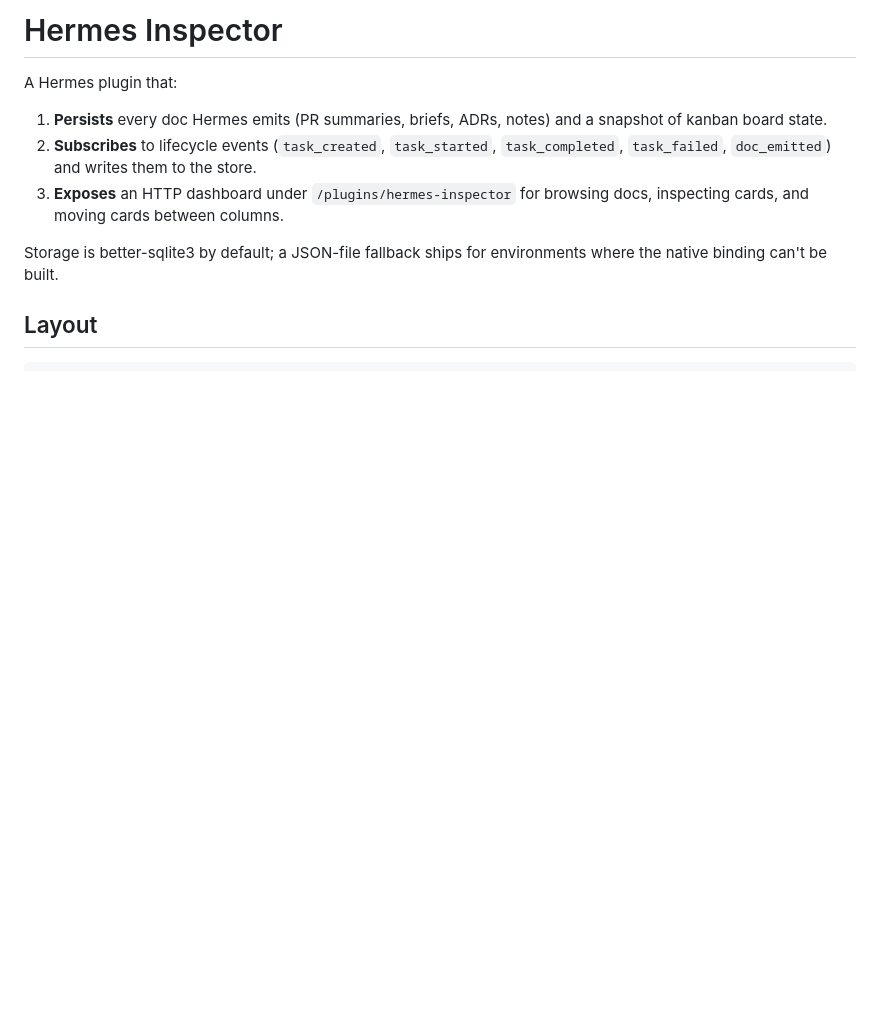
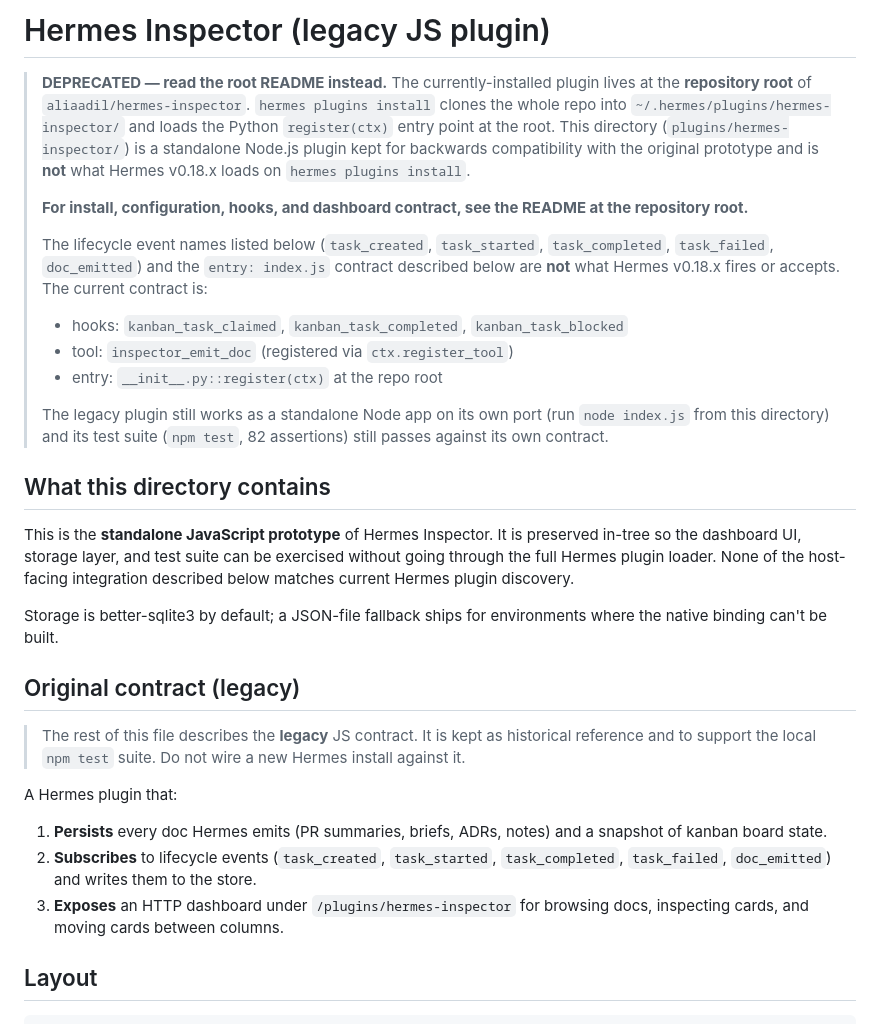
Before and after one commit to aliaadil/hermes-inspector, a Markdown page: plugins/hermes-inspector/README.md, the part around the change. GitHub-like rendering; blank space fills up the shorter version.

Commit message:
docs: mark legacy JS plugin README as deprecated; pointer to root
The root README is the supported current-Hermes contract for
aliaadil/hermes-inspector v1.0.0. plugins/hermes-inspector/README.md
still described the original prototype's JS lifecycle
(task_created/task_started/task_completed/task_failed/doc_emitted,
entry: index.js) — Hermes v0.18.x does not fire or accept those,
which misled anyone reading the nested README.

Mark it DEPRECATED, link to the root README, and keep the rest of
the legacy doc as historical reference so the standalone Node app
and its 82-test npm suite still have docs to live next to.

```diff
--- a/plugins/hermes-inspector/README.md
+++ b/plugins/hermes-inspector/README.md
@@ -1,12 +1,52 @@
-# Hermes Inspector
+# Hermes Inspector (legacy JS plugin)
+
+> **DEPRECATED — read the root README instead.**
+> The currently-installed plugin lives at the **repository root** of
+> `aliaadil/hermes-inspector`. `hermes plugins install` clones the
+> whole repo into `~/.hermes/plugins/hermes-inspector/` and loads the
+> Python `register(ctx)` entry point at the root. This directory
+> (`plugins/hermes-inspector/`) is a standalone Node.js plugin kept
+> for backwards compatibility with the original prototype and is
+> **not** what Hermes v0.18.x loads on `hermes plugins install`.
+>
+> **For install, configuration, hooks, and dashboard contract, see
+> the README at the repository root.**
+>
+> The lifecycle event names listed below (`task_created`,
+> `task_started`, `task_completed`, `task_failed`, `doc_emitted`) and
+> the `entry: index.js` contract described below are **not** what
+> Hermes v0.18.x fires or accepts. The current contract is:
+>
+> * hooks: `kanban_task_claimed`, `kanban_task_completed`, `kanban_task_blocked`
+> * tool: `inspector_emit_doc` (registered via `ctx.register_tool`)
+> * entry: `__init__.py::register(ctx)` at the repo root
+>
+> The legacy plugin still works as a standalone Node app on its own
+> port (run `node index.js` from this directory) and its test suite
+> (`npm test`, 82 assertions) still passes against its own contract.
+
+## What this directory contains
+
+This is the **standalone JavaScript prototype** of Hermes Inspector.
+It is preserved in-tree so the dashboard UI, storage layer, and
+test suite can be exercised without going through the full Hermes
+plugin loader. None of the host-facing integration described below
+matches current Hermes plugin discovery.
+
+Storage is better-sqlite3 by default; a JSON-file fallback ships for
+environments where the native binding can't be built.
+
+## Original contract (legacy)
+
+> The rest of this file describes the **legacy** JS contract. It is
+> kept as historical reference and to support the local `npm test`
+> suite. Do not wire a new Hermes install against it.
 
 A Hermes plugin that:
 
 1. **Persists** every doc Hermes emits (PR summaries, briefs, ADRs, notes) and a snapshot of kanban board state.
 2. **Subscribes** to lifecycle events (`task_created`, `task_started`, `task_completed`, `task_failed`, `doc_emitted`) and writes them to the store.
 3. **Exposes** an HTTP dashboard under `/plugins/hermes-inspector` for browsing docs, inspecting cards, and moving cards between columns.
-
-Storage is better-sqlite3 by default; a JSON-file fallback ships for environments where the native binding can't be built.
 
 ## Layout
 
```
